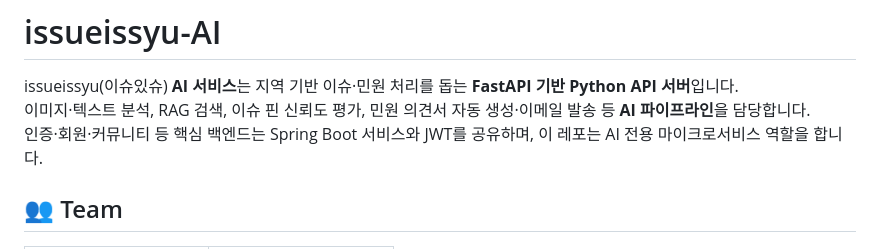
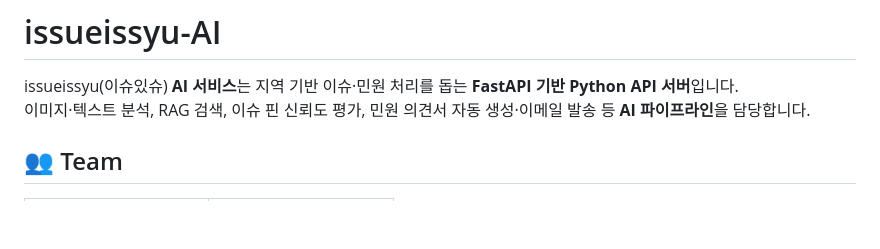
Before and after one commit to IssueIssyu/issueissyu-AI, a Markdown page: README.md, the part around one of its changes. GitHub-like rendering; blank space fills up the shorter version.

```diff
--- a/README.md
+++ b/README.md
@@ -2,7 +2,6 @@
 
 issueissyu(이슈있슈) **AI 서비스**는 지역 기반 이슈·민원 처리를 돕는 **FastAPI 기반 Python API 서버**입니다.
 이미지·텍스트 분석, RAG 검색, 이슈 핀 신뢰도 평가, 민원 의견서 자동 생성·이메일 발송 등 **AI 파이프라인**을 담당합니다.
-인증·회원·커뮤니티 등 핵심 백엔드는 Spring Boot 서비스와 JWT를 공유하며, 이 레포는 AI 전용 마이크로서비스 역할을 합니다.
 
 
 ## 👥 Team
```
Also changed, not shown: other parts of README.md (+1 -1 lines).
